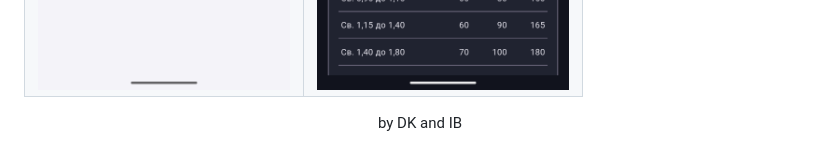
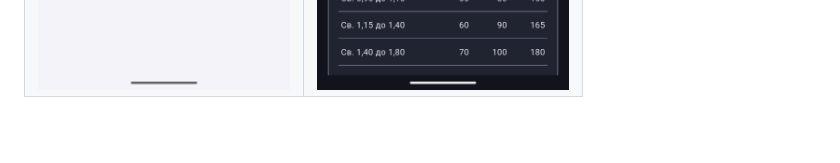
Before and after one commit to Abynarc/Dragging, a Markdown page: README.md, the part around the change. Drawn GitHub-style; blank space fills up the shorter version.

Commit message:
Keep only app presentation in README

```diff
--- a/README.md
+++ b/README.md
@@ -39,5 +39,3 @@ Dragging помогает рассчитать путь от заготовки
     <td align="center"><a href="screenshots/reference-dark.png"><img src="screenshots/reference-dark.png" width="280" alt="Таблица плотности цинка в тёмной теме"></a></td>
   </tr>
 </table>
-
-<p align="center">by DK and IB</p>
```
